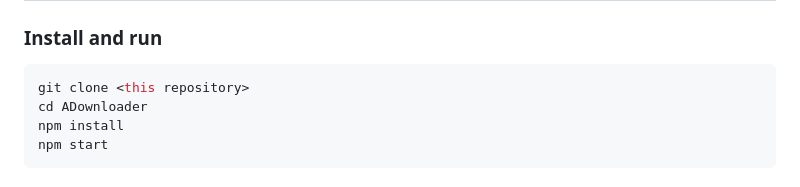
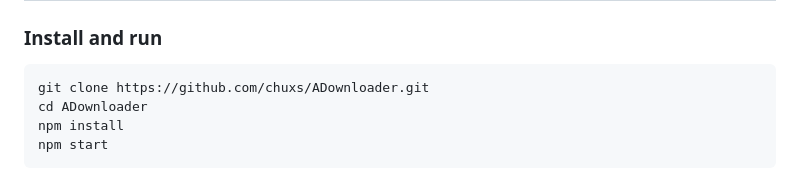
Before and after one commit to chuxs/ADownloader, a Markdown page: README.md, the part around the change. Drawn GitHub-style.

````diff
--- a/README.md
+++ b/README.md
@@ -62,7 +62,7 @@ Optional, detected automatically:
 ### Install and run
 
 ```bash
-git clone <this repository>
+git clone https://github.com/chuxs/ADownloader.git
 cd ADownloader
 npm install
 npm start
````
